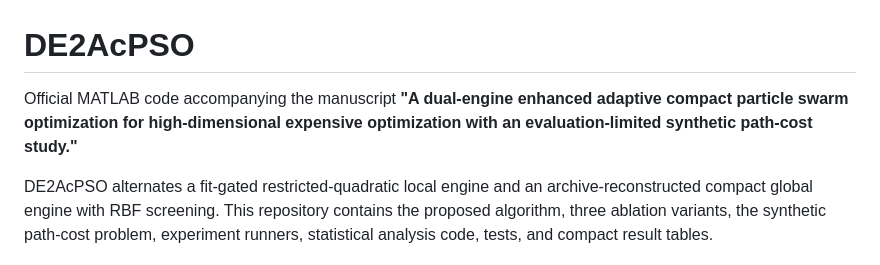
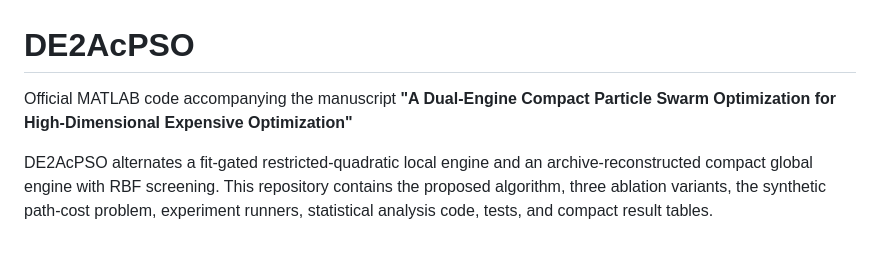
Before and after one commit to JieYiSu/DE2AcPSO, a Markdown page: README.md, the part around the change. Rendered like a GitHub page.

Commit message:
Revise manuscript title in README.md
Updated manuscript title for clarity and consistency.

```diff
--- a/README.md
+++ b/README.md
@@ -1,8 +1,6 @@
 # DE2AcPSO
 
-Official MATLAB code accompanying the manuscript **"A dual-engine enhanced
-adaptive compact particle swarm optimization for high-dimensional expensive
-optimization with an evaluation-limited synthetic path-cost study."**
+Official MATLAB code accompanying the manuscript **"A Dual-Engine Compact Particle Swarm Optimization for High-Dimensional Expensive Optimization"**
 
 DE2AcPSO alternates a fit-gated restricted-quadratic local engine and an
 archive-reconstructed compact global engine with RBF screening. This
```
